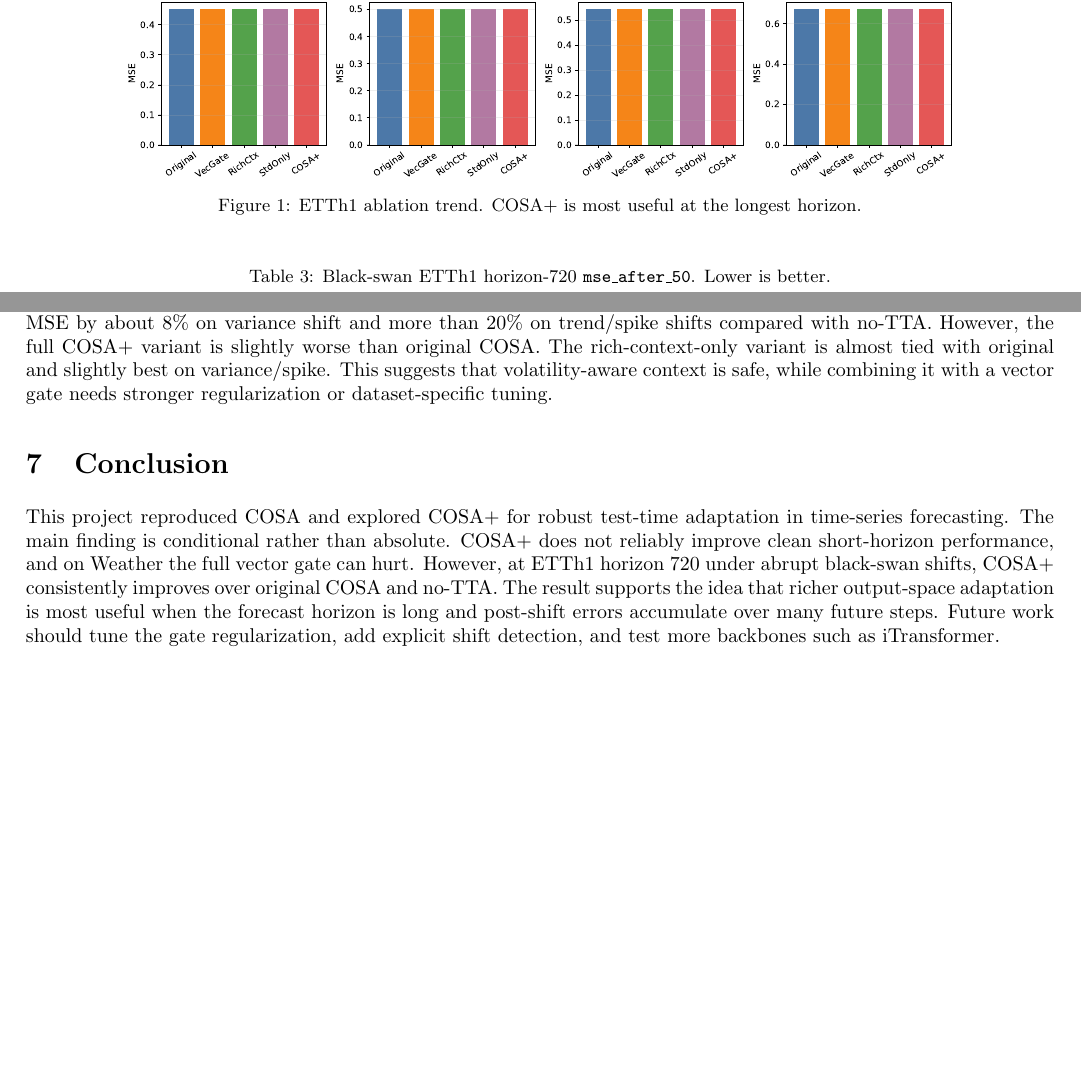
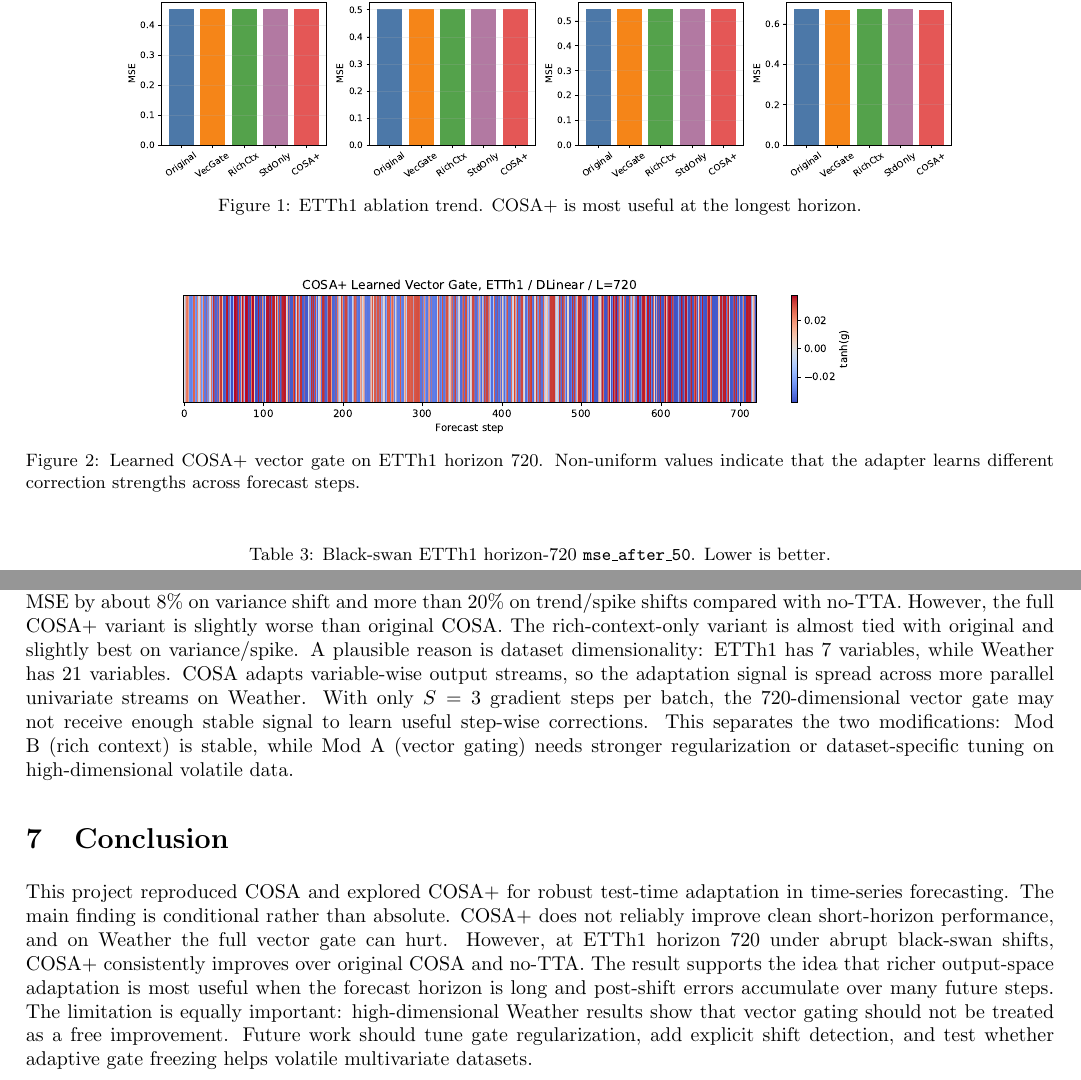
Before and after one commit to Austin-Muhe/COSA-final-project, a LaTeX paper (report/COSA_plus_report/main.tex): two parts of pages 3 and 4 of 5, joined at a grey line, cut so that both start at the same text, the shorter picture padded with empty space. Compiled offline with pdfLaTeX.

Commit message:
Finalize COSA plus report analysis

```diff
--- a/report/COSA_plus_report/main.tex
+++ b/report/COSA_plus_report/main.tex
@@ -121,6 +128,13 @@ The ablation in Table~\ref{tab:ablation} explains the clean ETTh1 pattern. The v
 \label{fig:ablation}
 \end{figure}
 
+\begin{figure}[H]
+\centering
+\includegraphics[width=0.72\linewidth]{../../results/final_figures/figure3_gate_heatmap_etth1_h720.pdf}
+\caption{Learned COSA+ vector gate on ETTh1 horizon 720. Non-uniform values indicate that the adapter learns different correction strengths across forecast steps.}
+\label{fig:gate}
+\end{figure}
+
 \begin{table}[H]
 \centering
 \small
@@ -164,10 +178,10 @@ Spike & 0.2021 & 0.1606 & \textbf{0.1606} & 0.1617 \\
 \label{tab:weather_shift}
 \end{table}
 
-Weather gives a more cautious conclusion. Adaptation is clearly valuable under shifts: original COSA reduces post-shift MSE by about 8\% on variance shift and more than 20\% on trend/spike shifts compared with no-TTA. However, the full COSA+ variant is slightly worse than original COSA. The rich-context-only variant is almost tied with original and slightly best on variance/spike. This suggests that volatility-aware context is safe, while combining it with a vector gate needs stronger regularization or dataset-specific tuning.
+Weather gives a more cautious conclusion. Adaptation is clearly valuable under shifts: original COSA reduces post-shift MSE by about 8\% on variance shift and more than 20\% on trend/spike shifts compared with no-TTA. However, the full COSA+ variant is slightly worse than original COSA. The rich-context-only variant is almost tied with original and slightly best on variance/spike. A plausible reason is dataset dimensionality: ETTh1 has 7 variables, while Weather has 21 variables. COSA adapts variable-wise output streams, so the adaptation signal is spread across more parallel univariate streams on Weather. With only $S=3$ gradient steps per batch, the 720-dimensional vector gate may not receive enough stable signal to learn useful step-wise corrections. This separates the two modifications: Mod B (rich context) is stable, while Mod A (vector gating) needs stronger regularization or dataset-specific tuning on high-dimensional volatile data.
 
 \section{Conclusion}
-This project reproduced COSA and explored COSA+ for robust test-time adaptation in time-series forecasting. The main finding is conditional rather than absolute. COSA+ does not reliably improve clean short-horizon performance, and on Weather the full vector gate can hurt. However, at ETTh1 horizon 720 under abrupt black-swan shifts, COSA+ consistently improves over original COSA and no-TTA. The result supports the idea that richer output-space adaptation is most useful when the forecast horizon is long and post-shift errors accumulate over many future steps. Future work should tune the gate regularization, add explicit shift detection, and test more backbones such as iTransformer.
+This project reproduced COSA and explored COSA+ for robust test-time adaptation in time-series forecasting. The main finding is conditional rather than absolute. COSA+ does not reliably improve clean short-horizon performance, and on Weather the full vector gate can hurt. However, at ETTh1 horizon 720 under abrupt black-swan shifts, COSA+ consistently improves over original COSA and no-TTA. The result supports the idea that richer output-space adaptation is most useful when the forecast horizon is long and post-shift errors accumulate over many future steps. The limitation is equally important: high-dimensional Weather results show that vector gating should not be treated as a free improvement. Future work should tune gate regularization, add explicit shift detection, and test whether adaptive gate freezing helps volatile multivariate datasets.
 
 \clearpage
 \section*{References}
```
Also changed, not shown: report/COSA_plus_report/main.tex (9 more changed lines).
